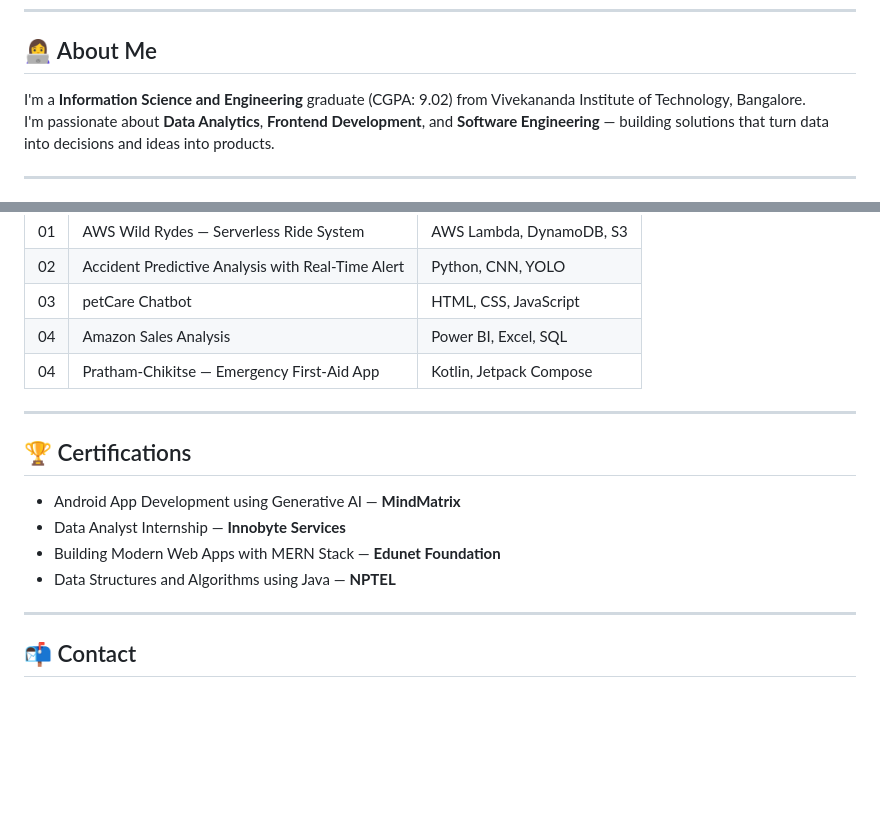
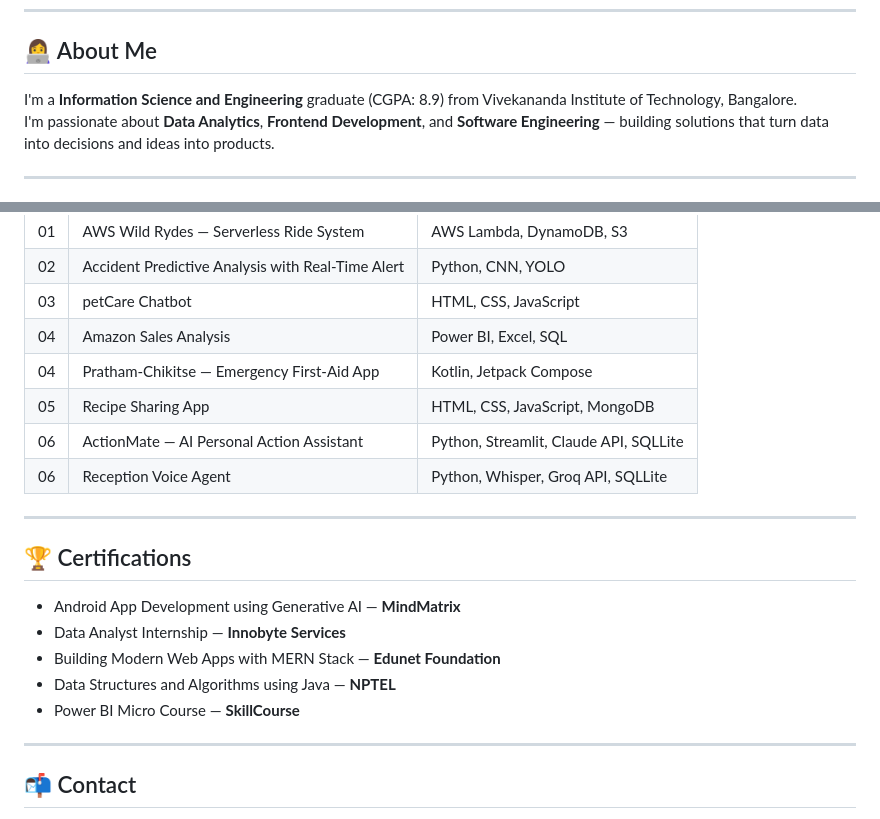
Before and after one commit to Sneha27-dev/Sneha_Portfolio, a Markdown page: README.md, 2 parts joined by grey strips. Rendered like a GitHub page; blank space fills up the shorter version.

```diff
--- a/README.md
+++ b/README.md
@@ -8,7 +8,7 @@
 
 ## 👩‍💻 About Me
 
-I'm a **Information Science and Engineering** graduate (CGPA: 9.02) from Vivekananda Institute of Technology, Bangalore.
+I'm a **Information Science and Engineering** graduate (CGPA: 8.9) from Vivekananda Institute of Technology, Bangalore.
 I'm passionate about **Data Analytics**, **Frontend Development**, and **Software Engineering** — building solutions that turn data into decisions and ideas into products.
 
 ---
@@ -80,6 +80,9 @@ I'm passionate about **Data Analytics**, **Frontend Development**, and **Softwar
 | 03 | petCare Chatbot | HTML, CSS, JavaScript |
 | 04 |Amazon Sales Analysis | Power BI, Excel, SQL |
 | 04 | Pratham-Chikitse — Emergency First-Aid App | Kotlin, Jetpack Compose |
+| 05 | Recipe Sharing App | HTML, CSS, JavaScript, MongoDB |
+| 06 | ActionMate — AI Personal Action Assistant | Python, Streamlit, Claude API, SQLLite |
+| 06 | Reception Voice Agent | Python, Whisper, Groq API, SQLLite |
 
 ---
 
@@ -89,6 +92,7 @@ I'm passionate about **Data Analytics**, **Frontend Development**, and **Softwar
 - Data Analyst Internship — **Innobyte Services**
 - Building Modern Web Apps with MERN Stack — **Edunet Foundation**
 - Data Structures and Algorithms using Java — **NPTEL**
+- Power BI Micro Course — **SkillCourse**
 
 ---
 
```
